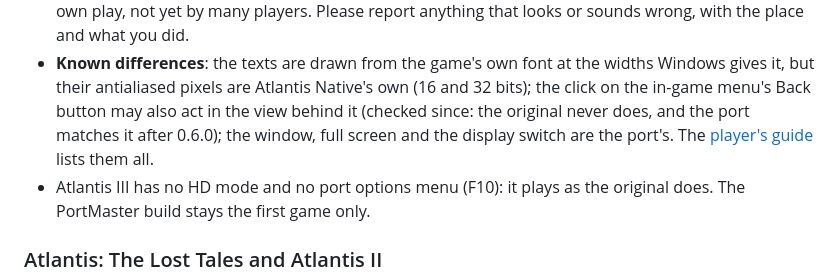
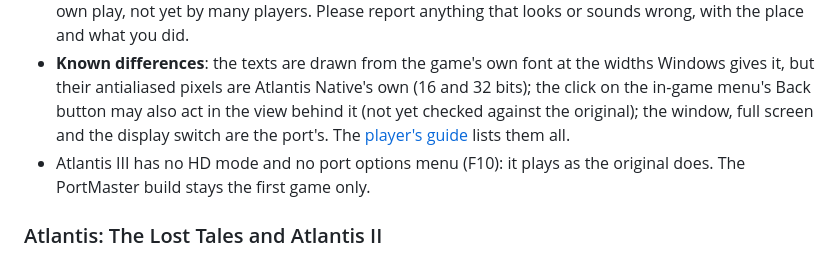
Before and after one commit to ripleyXLR8/atlantis-native, a Markdown page: docs/releases/v0.6.0.md, the part around the change. Rendered like a GitHub page.

Commit message:
Docs: the v0.6.0 note as it was released
The Back click note that a3/back-click changed moves to the v0.6.1
note, which says the difference is fixed.

Co-Authored-By: Claude Opus 5.5 <noreply@anthropic.com>
Claude-Session: https://claude.ai/code/session_01VGrHFwNfM3puZfkMd6RjoY

```diff
--- a/docs/releases/v0.6.0.md
+++ b/docs/releases/v0.6.0.md
@@ -48,8 +48,8 @@ https://ripleyxlr8.itch.io/atlantis-native.
 - **Known differences**: the texts are drawn from the game's own font at
   the widths Windows gives it, but their antialiased pixels are Atlantis
   Native's own (16 and 32 bits); the click on the in-game menu's Back
-  button may also act in the view behind it (checked since: the original
-  never does, and the port matches it after 0.6.0); the window, full screen and the display switch are the port's.
+  button may also act in the view behind it (not yet checked against the
+  original); the window, full screen and the display switch are the port's.
   The [player's guide](https://github.com/ripleyXLR8/atlantis-native/blob/main/docs/GUIDE.md#atlantis-iii)
   lists them all.
 - Atlantis III has no HD mode and no port options menu (F10): it plays as
```
